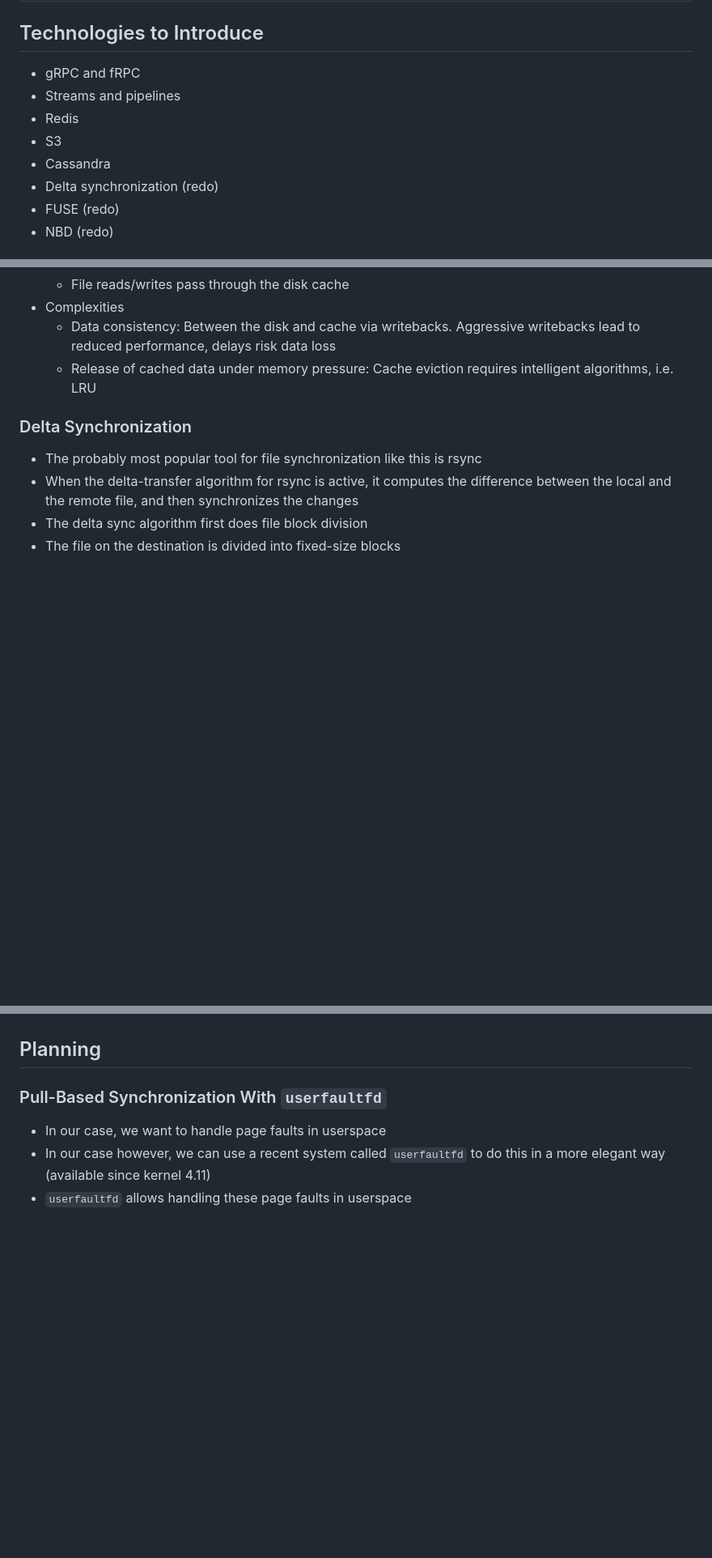
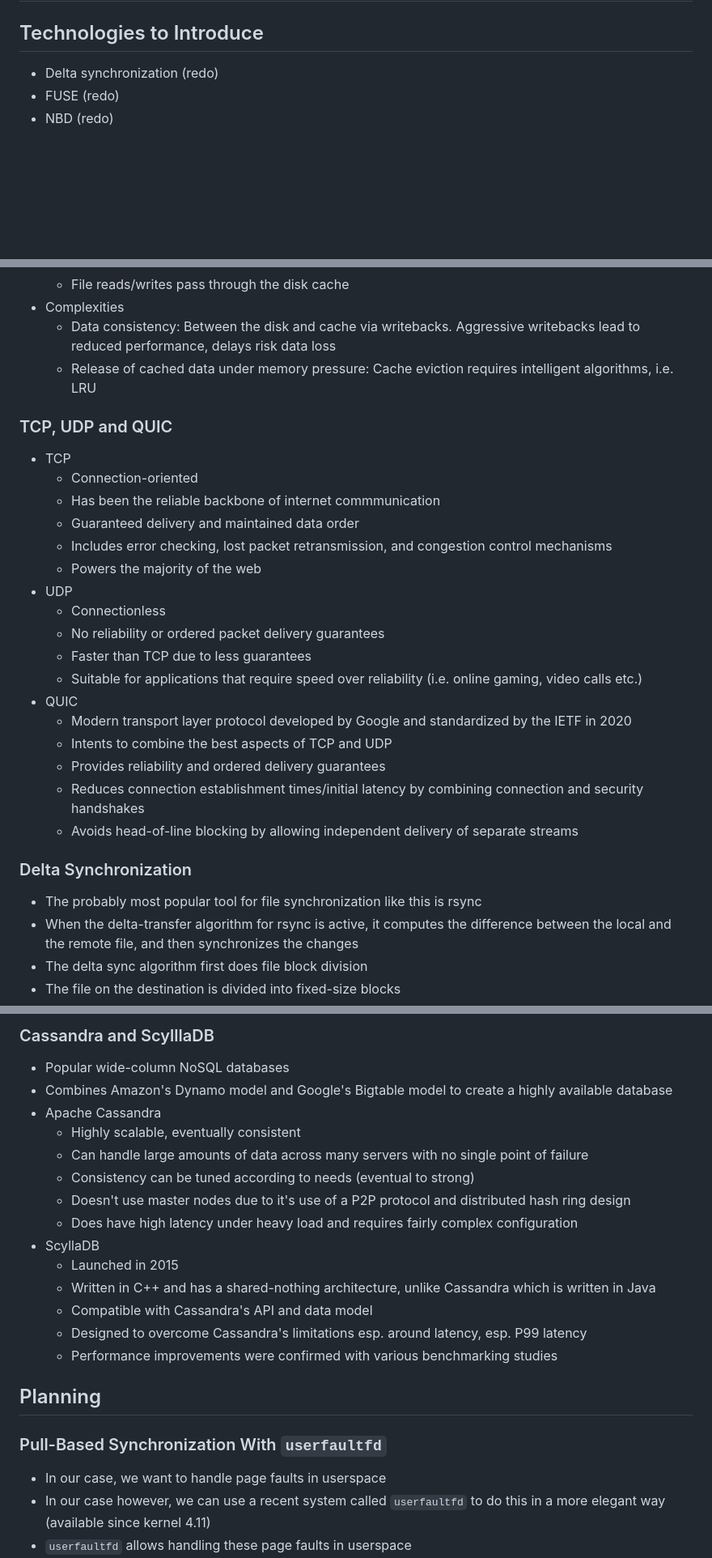
Before and after one commit to pojntfx/networked-linux-memsync, a Markdown page: docs/notes.md, 3 parts joined by grey strips. Shown at 81% size. GitHub-like rendering; blank space fills up the shorter version.

Commit message:
docs: Add technology sections on TCP, UDP, QUIC, streams & pipelines, gRPC, Redis, S3 and Cassandra

```diff
--- a/docs/notes.md
+++ b/docs/notes.md
@@ -27,11 +27,6 @@ csl: static/ieee.csl
 
 ## Technologies to Introduce
 
-- gRPC and fRPC
-- Streams and pipelines
-- Redis
-- S3
-- Cassandra
 - Delta synchronization (redo)
 - FUSE (redo)
 - NBD (redo)
@@ -198,6 +194,26 @@ csl: static/ieee.csl
   - Data consistency: Between the disk and cache via writebacks. Aggressive writebacks lead to reduced performance, delays risk data loss
   - Release of cached data under memory pressure: Cache eviction requires intelligent algorithms, i.e. LRU
 
+### TCP, UDP and QUIC
+
+- TCP
+  - Connection-oriented
+  - Has been the reliable backbone of internet commmunication
+  - Guaranteed delivery and maintained data order
+  - Includes error checking, lost packet retransmission, and congestion control mechanisms
+  - Powers the majority of the web
+- UDP
+  - Connectionless
+  - No reliability or ordered packet delivery guarantees
+  - Faster than TCP due to less guarantees
+  - Suitable for applications that require speed over reliability (i.e. online gaming, video calls etc.)
+- QUIC
+  - Modern transport layer protocol developed by Google and standardized by the IETF in 2020
+  - Intents to combine the best aspects of TCP and UDP
+  - Provides reliability and ordered delivery guarantees
+  - Reduces connection establishment times/initial latency by combining connection and security handshakes
+  - Avoids head-of-line blocking by allowing independent delivery of separate streams
+
 ### Delta Synchronization
 
 - The probably most popular tool for file synchronization like this is rsync
@@ -285,3 +359,19 @@ csl: static/ieee.csl
+### Cassandra and ScylllaDB
+
+- Popular wide-column NoSQL databases
+- Combines Amazon's Dynamo model and Google's Bigtable model to create a highly available database
+- Apache Cassandra
+  - Highly scalable, eventually consistent
+  - Can handle large amounts of data across many servers with no single point of failure
+  - Consistency can be tuned according to needs (eventual to strong)
+  - Doesn't use master nodes due to it's use of a P2P protocol and distributed hash ring design
+  - Does have high latency under heavy load and requires fairly complex configuration
+- ScyllaDB
+  - Launched in 2015
+  - Written in C++ and has a shared-nothing architecture, unlike Cassandra which is written in Java
+  - Compatible with Cassandra's API and data model
+  - Designed to overcome Cassandra's limitations esp. around latency, esp. P99 latency
+  - Performance improvements were confirmed with various benchmarking studies
 
 ## Planning
 
```
Also changed, not shown: other parts of docs/notes.md (+75 -1 lines).
